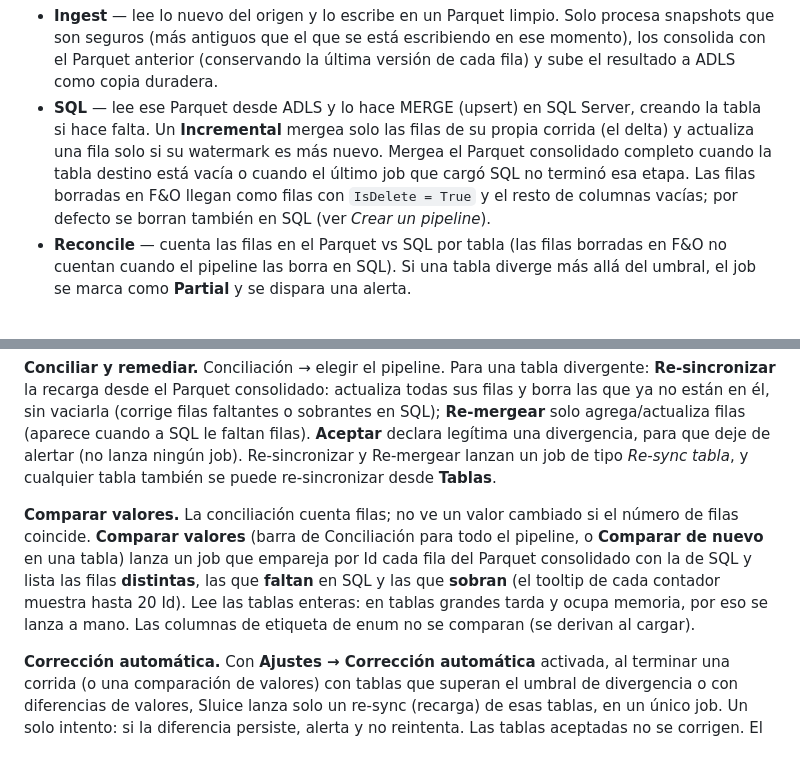
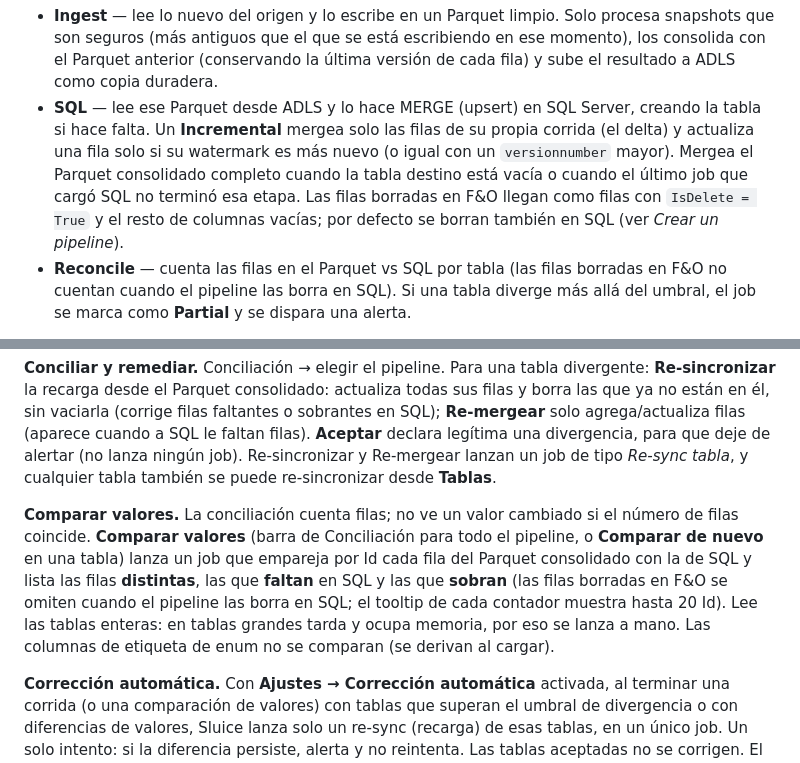
Before and after one commit to staroffire28/Sluice, a Markdown page: docs/guia-usuario/02-functionality.es.md, 2 parts joined by grey strips. Rendered like a GitHub page.

````diff
--- a/docs/guia-usuario/02-functionality.es.md
+++ b/docs/guia-usuario/02-functionality.es.md
@@ -15,7 +15,7 @@ Reporte
 ```
 
 - **Ingest** — lee lo nuevo del origen y lo escribe en un Parquet limpio. Solo procesa snapshots que son seguros (más antiguos que el que se está escribiendo en ese momento), los consolida con el Parquet anterior (conservando la última versión de cada fila) y sube el resultado a ADLS como copia duradera.
-- **SQL** — lee ese Parquet desde ADLS y lo hace MERGE (upsert) en SQL Server, creando la tabla si hace falta. Un **Incremental** mergea solo las filas de su propia corrida (el delta) y actualiza una fila solo si su watermark es más nuevo. Mergea el Parquet consolidado completo cuando la tabla destino está vacía o cuando el último job que cargó SQL no terminó esa etapa. Las filas borradas en F&O llegan como filas con `IsDelete = True` y el resto de columnas vacías; por defecto se borran también en SQL (ver *Crear un pipeline*).
+- **SQL** — lee ese Parquet desde ADLS y lo hace MERGE (upsert) en SQL Server, creando la tabla si hace falta. Un **Incremental** mergea solo las filas de su propia corrida (el delta) y actualiza una fila solo si su watermark es más nuevo (o igual con un `versionnumber` mayor). Mergea el Parquet consolidado completo cuando la tabla destino está vacía o cuando el último job que cargó SQL no terminó esa etapa. Las filas borradas en F&O llegan como filas con `IsDelete = True` y el resto de columnas vacías; por defecto se borran también en SQL (ver *Crear un pipeline*).
 - **Reconcile** — cuenta las filas en el Parquet vs SQL por tabla (las filas borradas en F&O no cuentan cuando el pipeline las borra en SQL). Si una tabla diverge más allá del umbral, el job se marca como **Partial** y se dispara una alerta.
 
 > **Por qué una tabla nueva puede no aparecer todavía (Synapse Link).** El portal solo procesa carpetas de snapshot *anteriores* a la que Synapse marca como escrita en `Changelog/changelog.info`, así que nunca lee exportaciones a medio escribir. Una tabla recién habilitada en Power Platform aparece solo cuando su carpeta se cierra y una corrida la ha procesado. Cada cuánto se cierra una carpeta lo define el intervalo configurado en Synapse Link (por ejemplo, una vez al día).
@@ -65,7 +65,7 @@ El estado se muestra en todas partes como una insignia de color: **Running/Claim
 
 **Conciliar y remediar.** Conciliación → elegir el pipeline. Para una tabla divergente: **Re-sincronizar** la recarga desde el Parquet consolidado: actualiza todas sus filas y borra las que ya no están en él, sin vaciarla (corrige filas faltantes o sobrantes en SQL); **Re-mergear** solo agrega/actualiza filas (aparece cuando a SQL le faltan filas). **Aceptar** declara legítima una divergencia, para que deje de alertar (no lanza ningún job). Re-sincronizar y Re-mergear lanzan un job de tipo *Re-sync tabla*, y cualquier tabla también se puede re-sincronizar desde **Tablas**.
 
-**Comparar valores.** La conciliación cuenta filas; no ve un valor cambiado si el número de filas coincide. **Comparar valores** (barra de Conciliación para todo el pipeline, o **Comparar de nuevo** en una tabla) lanza un job que empareja por Id cada fila del Parquet consolidado con la de SQL y lista las filas **distintas**, las que **faltan** en SQL y las que **sobran** (el tooltip de cada contador muestra hasta 20 Id). Lee las tablas enteras: en tablas grandes tarda y ocupa memoria, por eso se lanza a mano. Las columnas de etiqueta de enum no se comparan (se derivan al cargar).
+**Comparar valores.** La conciliación cuenta filas; no ve un valor cambiado si el número de filas coincide. **Comparar valores** (barra de Conciliación para todo el pipeline, o **Comparar de nuevo** en una tabla) lanza un job que empareja por Id cada fila del Parquet consolidado con la de SQL y lista las filas **distintas**, las que **faltan** en SQL y las que **sobran** (las filas borradas en F&O se omiten cuando el pipeline las borra en SQL; el tooltip de cada contador muestra hasta 20 Id). Lee las tablas enteras: en tablas grandes tarda y ocupa memoria, por eso se lanza a mano. Las columnas de etiqueta de enum no se comparan (se derivan al cargar).
 
 **Corrección automática.** Con **Ajustes → Corrección automática** activada, al terminar una corrida (o una comparación de valores) con tablas que superan el umbral de divergencia o con diferencias de valores, Sluice lanza solo un re-sync (recarga) de esas tablas, en un único job. Un solo intento: si la diferencia persiste, alerta y no reintenta. Las tablas aceptadas no se corrigen. El historial de Conciliación marca estos re-sync como *Automática*.
 
````
Also changed, not shown: docs/guia-usuario/02-functionality.md (+2 -2 lines).
